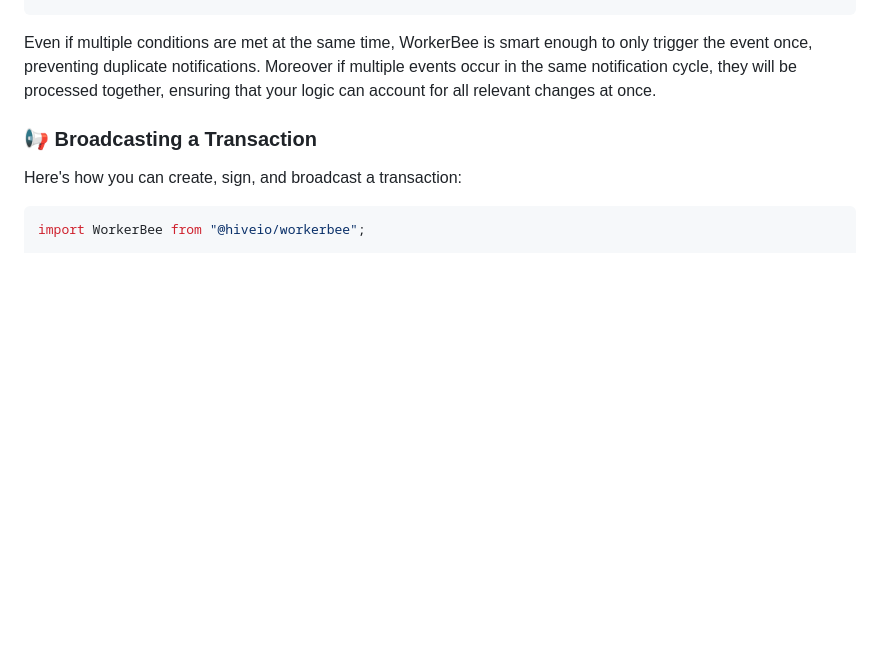
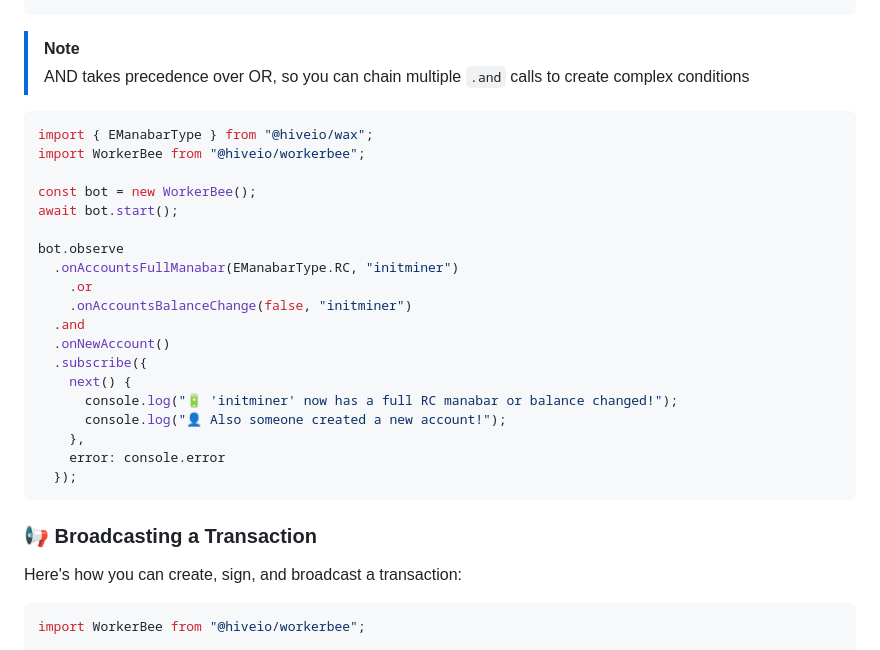
Before and after one commit to openhive-network/workerbee, a Markdown page: README.md, the part around the change printed below. Drawn GitHub-style; blank space fills up the shorter version.

````diff
--- a/README.md
+++ b/README.md
@@ -203,7 +246,30 @@ bot.observe
   });
 ```
 
-Even if multiple conditions are met at the same time, WorkerBee is smart enough to only trigger the event once, preventing duplicate notifications. Moreover if multiple events occur in the same notification cycle, they will be processed together, ensuring that your logic can account for all relevant changes at once.
+> [!NOTE]
+> AND takes precedence over OR, so you can chain multiple `.and` calls to create complex conditions
+
+```typescript
+import { EManabarType } from "@hiveio/wax";
+import WorkerBee from "@hiveio/workerbee";
+
+const bot = new WorkerBee();
+await bot.start();
+
+bot.observe
+  .onAccountsFullManabar(EManabarType.RC, "initminer")
+    .or
+    .onAccountsBalanceChange(false, "initminer")
+  .and
+  .onNewAccount()
+  .subscribe({
+    next() {
+      console.log("🔋 'initminer' now has a full RC manabar or balance changed!");
+      console.log("👤 Also someone created a new account!");
+    },
+    error: console.error
+  });
+```
 
 ### 📢 Broadcasting a Transaction
 
````
Also changed, not shown: other parts of README.md (+56 -13 lines).
